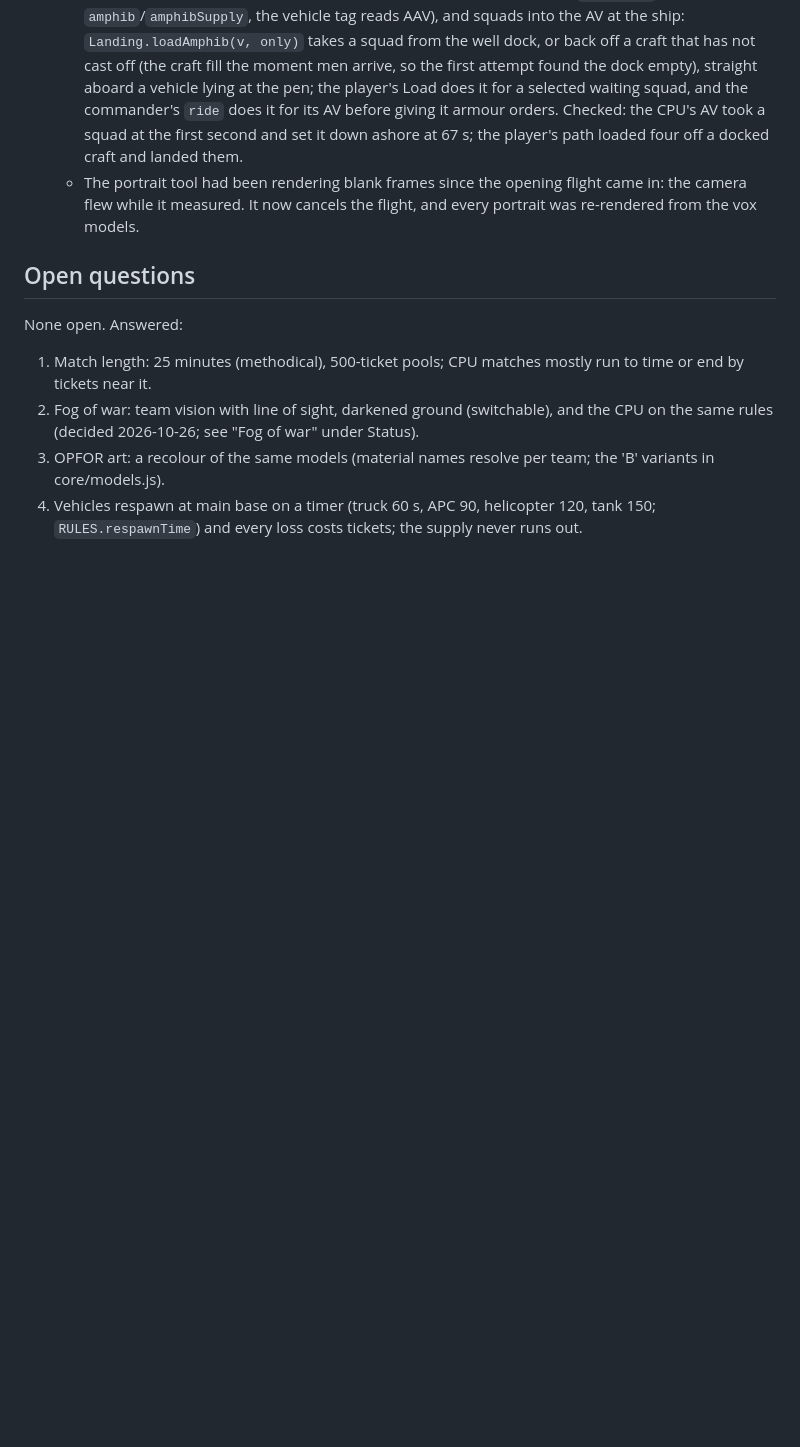
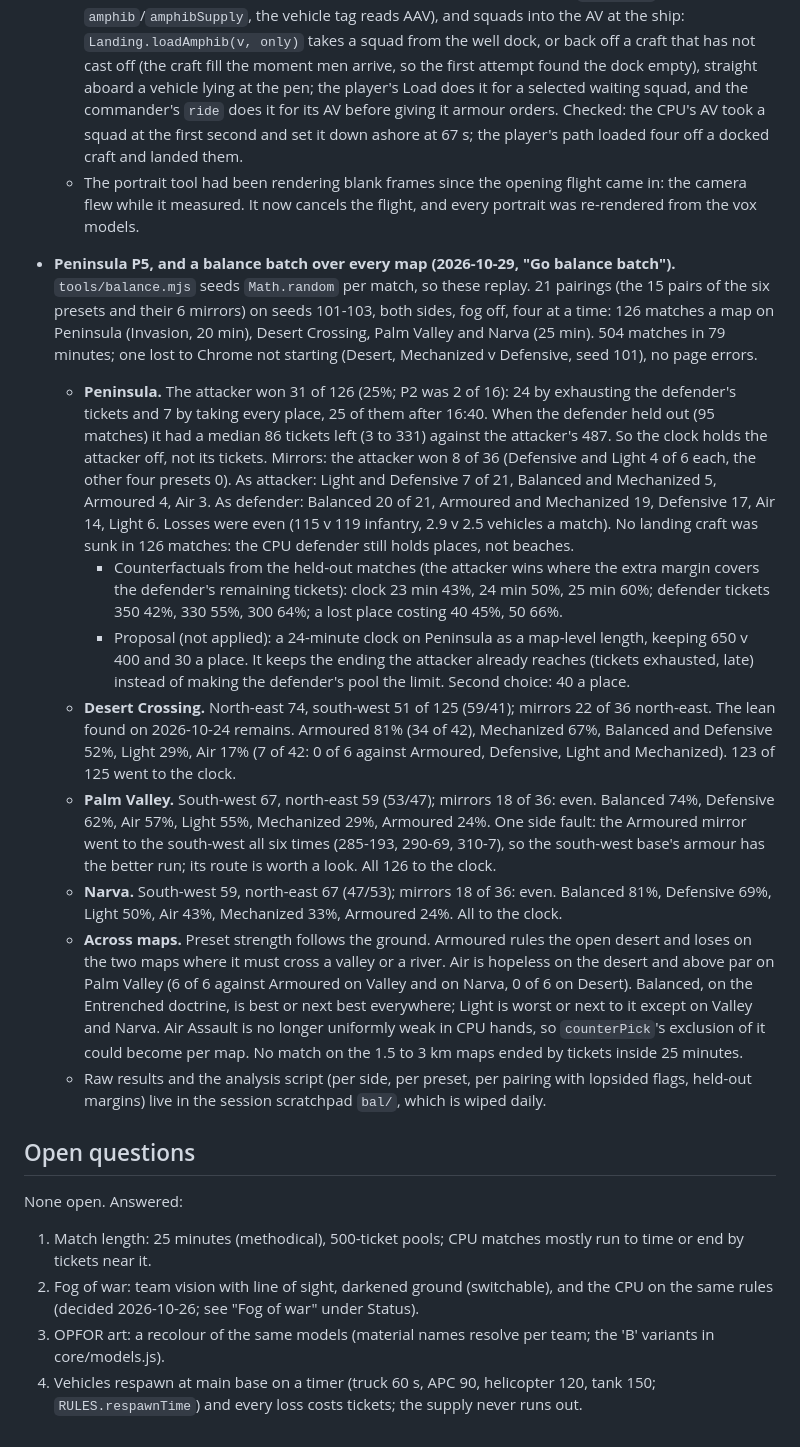
Before and after one commit to griffio/pixel-ops-games, a Markdown page: docs/GAME_PLAN.md, the part around the change. Drawn GitHub-style; blank space fills up the shorter version.

Commit message:
Balance batch over every map: Peninsula's attacker wins 25%, held off by the clock; findings and a tuning proposal in the plan
504 seeded CPU matches (21 pairings of the six presets, seeds 101-103, both sides) on Peninsula, Desert
Crossing, Palm Valley and Narva. Peninsula: 31 of 126 to the attacker, 25 of them after 16:40, the
defender holding out on a median 86 tickets; a 24-minute clock would put it near even (proposed, not
applied). Desert Crossing still leans north-east; Palm Valley and Narva are even by side, though the
Armoured mirror on Palm Valley went south-west six of six. Preset strength follows the map: Armoured
81% on the desert and 24% on the valley and river maps, Air 17% and 57%.

Co-Authored-By: Claude Fable 5.1 <noreply@anthropic.com>

```diff
--- a/docs/GAME_PLAN.md
+++ b/docs/GAME_PLAN.md
@@ -2374,6 +2374,49 @@ Engine changes needed in the existing core:
     camera flew while it measured. It now cancels the flight, and every portrait was
     re-rendered from the vox models.
 
+- **Peninsula P5, and a balance batch over every map (2026-10-29, "Go balance batch").**
+  `tools/balance.mjs` seeds `Math.random` per match, so these replay. 21 pairings (the 15
+  pairs of the six presets and their 6 mirrors) on seeds 101-103, both sides, fog off, four
+  at a time: 126 matches a map on Peninsula (Invasion, 20 min), Desert Crossing, Palm Valley
+  and Narva (25 min). 504 matches in 79 minutes; one lost to Chrome not starting (Desert,
+  Mechanized v Defensive, seed 101), no page errors.
+  - **Peninsula.** The attacker won 31 of 126 (25%; P2 was 2 of 16): 24 by exhausting the
+    defender's tickets and 7 by taking every place, 25 of them after 16:40. When the defender
+    held out (95 matches) it had a median 86 tickets left (3 to 331) against the attacker's
+    487. So the clock holds the attacker off, not its tickets. Mirrors: the attacker won 8 of
+    36 (Defensive and Light 4 of 6 each, the other four presets 0). As attacker: Light and
+    Defensive 7 of 21, Balanced and Mechanized 5, Armoured 4, Air 3. As defender: Balanced 20
+    of 21, Armoured and Mechanized 19, Defensive 17, Air 14, Light 6. Losses were even (115 v
+    119 infantry, 2.9 v 2.5 vehicles a match). No landing craft was sunk in 126 matches: the
+    CPU defender still holds places, not beaches.
+    - Counterfactuals from the held-out matches (the attacker wins where the extra margin
+      covers the defender's remaining tickets): clock 23 min 43%, 24 min 50%, 25 min 60%;
+      defender tickets 350 42%, 330 55%, 300 64%; a lost place costing 40 45%, 50 66%.
+    - Proposal (not applied): a 24-minute clock on Peninsula as a map-level length, keeping
+      650 v 400 and 30 a place. It keeps the ending the attacker already reaches (tickets
+      exhausted, late) instead of making the defender's pool the limit. Second choice: 40 a
+      place.
+  - **Desert Crossing.** North-east 74, south-west 51 of 125 (59/41); mirrors 22 of 36
+    north-east. The lean found on 2026-10-24 remains. Armoured 81% (34 of 42), Mechanized
+    67%, Balanced and Defensive 52%, Light 29%, Air 17% (7 of 42: 0 of 6 against Armoured,
+    Defensive, Light and Mechanized). 123 of 125 went to the clock.
+  - **Palm Valley.** South-west 67, north-east 59 (53/47); mirrors 18 of 36: even. Balanced
+    74%, Defensive 62%, Air 57%, Light 55%, Mechanized 29%, Armoured 24%. One side fault: the
+    Armoured mirror went to the south-west all six times (285-193, 290-69, 310-7), so the
+    south-west base's armour has the better run; its route is worth a look. All 126 to the
+    clock.
+  - **Narva.** South-west 59, north-east 67 (47/53); mirrors 18 of 36: even. Balanced 81%,
+    Defensive 69%, Light 50%, Air 43%, Mechanized 33%, Armoured 24%. All to the clock.
+  - **Across maps.** Preset strength follows the ground. Armoured rules the open desert and
+    loses on the two maps where it must cross a valley or a river. Air is hopeless on the
+    desert and above par on Palm Valley (6 of 6 against Armoured on Valley and on Narva, 0 of
+    6 on Desert). Balanced, on the Entrenched doctrine, is best or next best everywhere;
+    Light is worst or next to it except on Valley and Narva. Air Assault is no longer
+    uniformly weak in CPU hands, so `counterPick`'s exclusion of it could become per map.
+    No match on the 1.5 to 3 km maps ended by tickets inside 25 minutes.
+  - Raw results and the analysis script (per side, per preset, per pairing with lopsided
+    flags, held-out margins) live in the session scratchpad `bal/`, which is wiped daily.
+
 ## Open questions
 
 None open. Answered:
```
